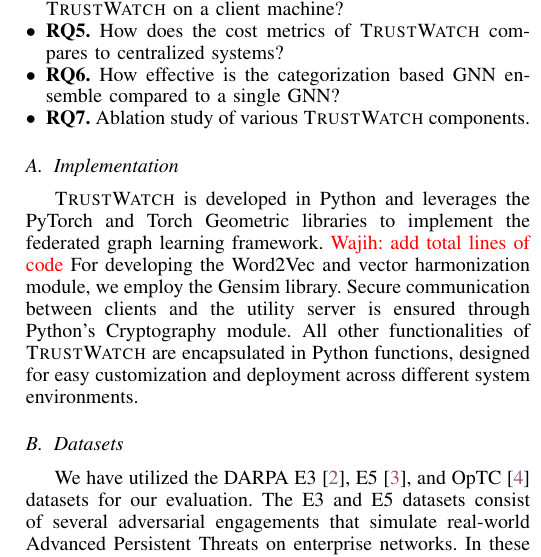
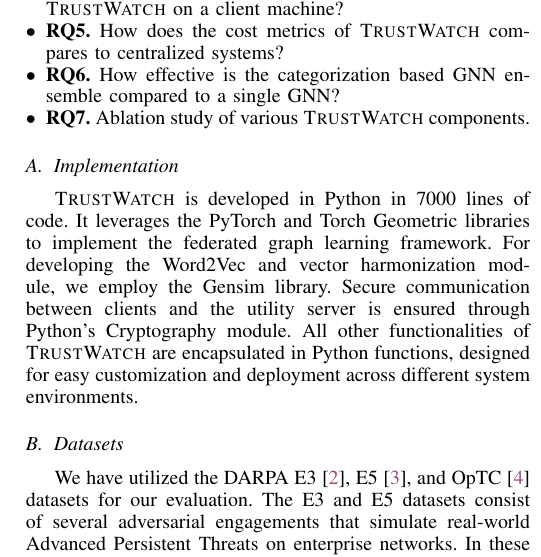
Before and after one commit to DART-Laboratory/gestalt, a LaTeX paper (paper/main.tex, which reads paper/eval.tex): part of one column of page 8 of 15, cut so that both start at the same text. Compiled offline with pdfLaTeX.

Commit message:
updated evaluation section

```diff
--- a/paper/eval.tex
+++ b/paper/eval.tex
@@ -56,7 +56,7 @@ We evaluate \Sys using the open-source datasets Darpa E3 and OptC, which compris
 
 \subsection{Implementation}
 
-\Sys is developed in Python and leverages the PyTorch and Torch Geometric libraries to implement the federated graph learning framework. \wajih{add total lines of code} For developing the \wordvec and vector harmonization module, we employ the Gensim library. Secure communication between clients and the utility server is ensured through Python's Cryptography module. All other functionalities of \Sys are encapsulated in Python functions, designed for easy customization and deployment across different system environments.
+\Sys is developed in Python in 7000 lines of code. It leverages the PyTorch and Torch Geometric libraries to implement the federated graph learning framework. For developing the \wordvec and vector harmonization module, we employ the Gensim library. Secure communication between clients and the utility server is ensured through Python's Cryptography module. All other functionalities of \Sys are encapsulated in Python functions, designed for easy customization and deployment across different system environments.
 
 
 \subsection{Datasets}
```
